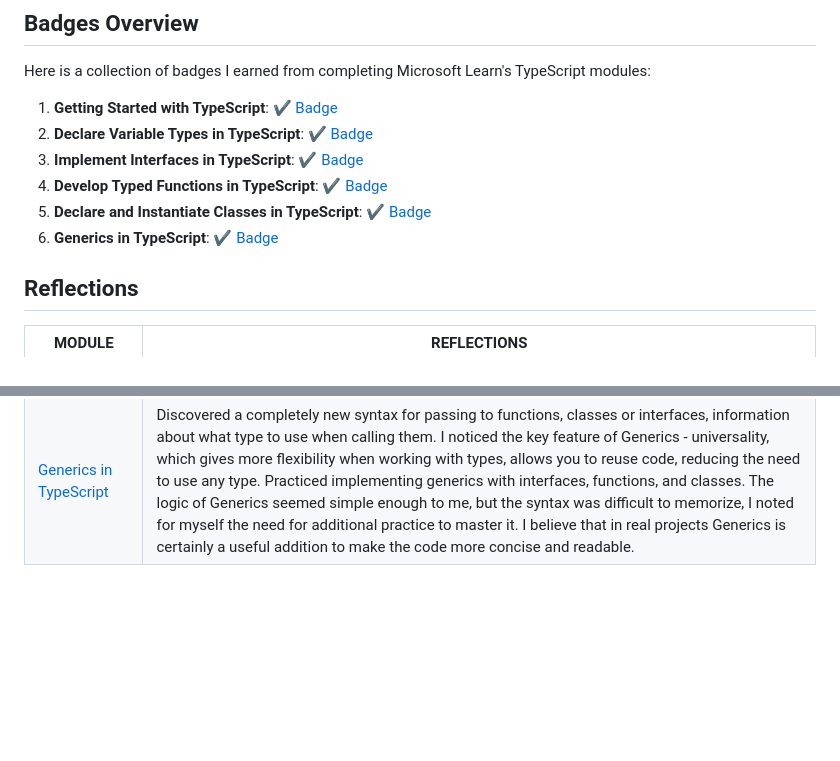
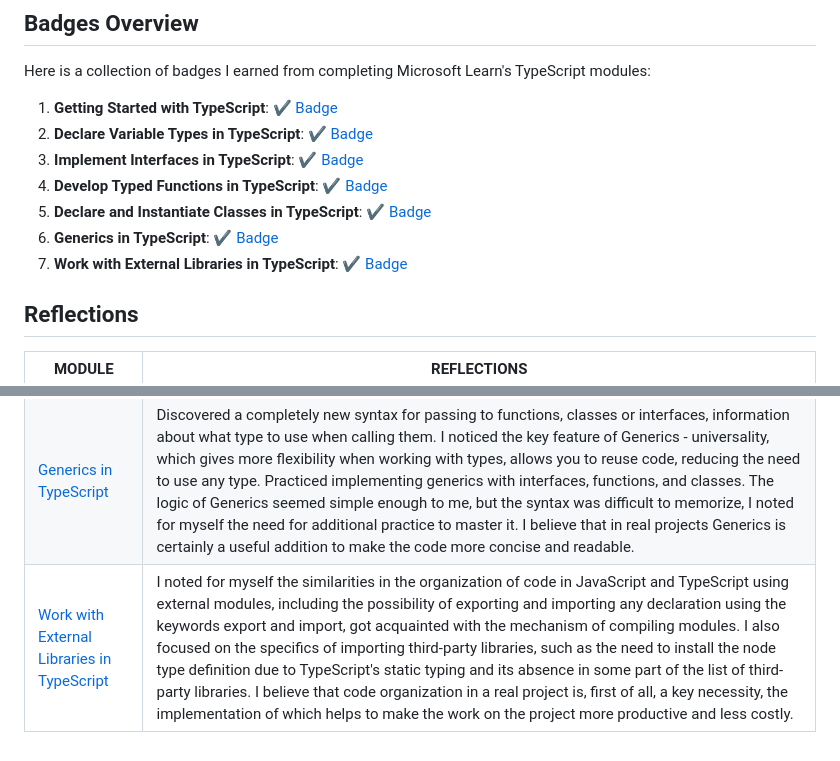
Before and after one commit to Ranika23/stage-2_2023Q4, a Markdown page: typescript-essentials/TypeScript-Badges-Compilation.md, 2 parts joined by grey strips. Rendered like a GitHub page; blank space fills up the shorter version.

Commit message:
feat: add points of module 7

```diff
--- a/typescript-essentials/TypeScript-Badges-Compilation.md
+++ b/typescript-essentials/TypeScript-Badges-Compilation.md
@@ -10,6 +10,7 @@ Here is a collection of badges I earned from completing Microsoft Learn's TypeSc
 4. **Develop Typed Functions in TypeScript**: [✔️ Badge](https://learn.microsoft.com/en-us/users/ranika23-7739/achievements/yvhwpv4r)
 5. **Declare and Instantiate Classes in TypeScript**: [✔️ Badge](https://learn.microsoft.com/en-us/users/ranika23-7739/achievements/j6e4k5kt)
 6. **Generics in TypeScript**: [✔️ Badge](https://learn.microsoft.com/en-us/users/ranika23-7739/achievements/uf5unmy3)
+7. **Work with External Libraries in TypeScript**: [✔️ Badge](https://learn.microsoft.com/en-us/users/ranika23-7739/achievements/hyghpf28)
 
 ## Reflections
 
@@ -21,3 +22,4 @@ Here is a collection of badges I earned from completing Microsoft Learn's TypeSc
 | [Develop Typed Functions in TypeScript](https://learn.microsoft.com/en-us/training/modules/typescript-develop-typed-functions/) | In this module, I noted the advantages of using types in functions, which include checking the condition for the correctness of the type of the passed and returned value, regulating the number of mandatory and optional parameters. I practiced writing functions with mandatory and optional parameters, default parameters and their application in work. I also got acquainted with the syntax of rest parameters, which are convenient to use in work with an indefinite number of parameters, and the syntax of deconstructive parameters of an object, which implies the use of an interface for defining named parameters in functions. I learned how to define function types using type aliases or interfaces, and got acquainted with the syntax of type signature. |
 | [Declare and Instantiate Classes in TypeScript](https://learn.microsoft.com/en-us/training/modules/typescript-declare-instantiate-classes/1-introduction) | Learned the specifics of using classes in TypeScript, including type annotation for class members and the ability to specify mandatory or optional parameters. I practiced declaring a class and creating an instance of it using TypeScript. Noted the specificity of defining properties, constructor, accessors, and methods, given the use of access modifiers such as public, private, and protected. Learned the syntax of extending a class using inheritance. Also familiarized myself with the ability to declare an interface to provide the form of a class through the linking keyword - implements. In addition, noted for myself the key emphases for choosing a more convenient form of defining the structure of objects - classes or interfaces. For example, interfaces are weightless, do not take up space in the resulting file and do not adversely affect the code to be executed. Classes, in turn, allow you to define implementation details: methods, fields, and properties. |
 | [Generics in TypeScript](https://learn.microsoft.com/en-us/training/modules/typescript-generics/) | Discovered a completely new syntax for passing to functions, classes or interfaces, information about what type to use when calling them. I noticed the key feature of Generics - universality, which gives more flexibility when working with types, allows you to reuse code, reducing the need to use any type. Practiced implementing generics with interfaces, functions, and classes. The logic of Generics seemed simple enough to me, but the syntax was difficult to memorize, I noted for myself the need for additional practice to master it. I believe that in real projects Generics is certainly a useful addition to make the code more concise and readable. |
+| [Work with External Libraries in TypeScript](https://learn.microsoft.com/en-us/training/modules/typescript-work-external-libraries/) | I noted for myself the similarities in the organization of code in JavaScript and TypeScript using external modules, including the possibility of exporting and importing any declaration using the keywords export and import, got acquainted with the mechanism of compiling modules. I also focused on the specifics of importing third-party libraries, such as the need to install the node type definition due to TypeScript's static typing and its absence in some part of the list of third-party libraries. I believe that code organization in a real project is, first of all, a key necessity, the implementation of which helps to make the work on the project more productive and less costly. |
```
